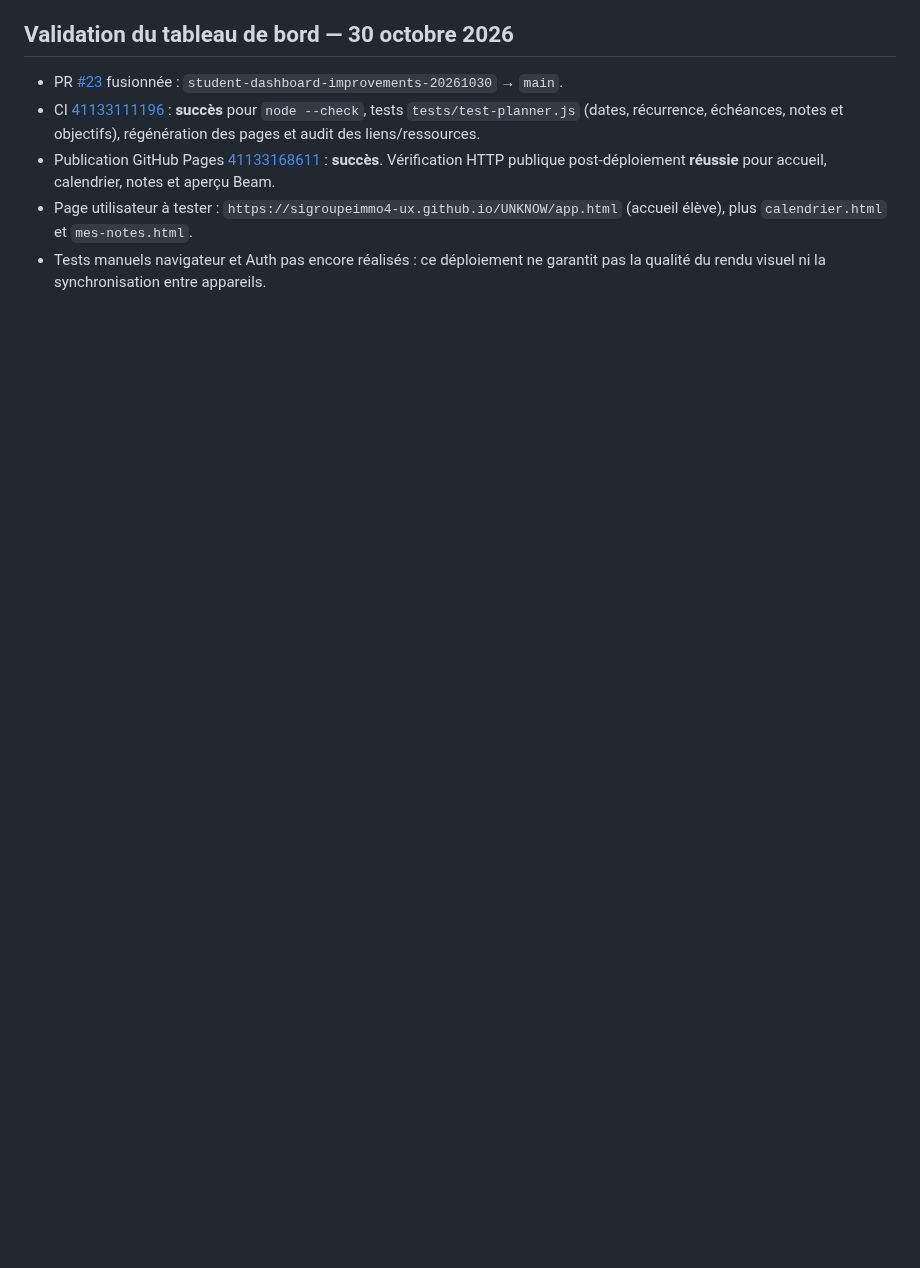
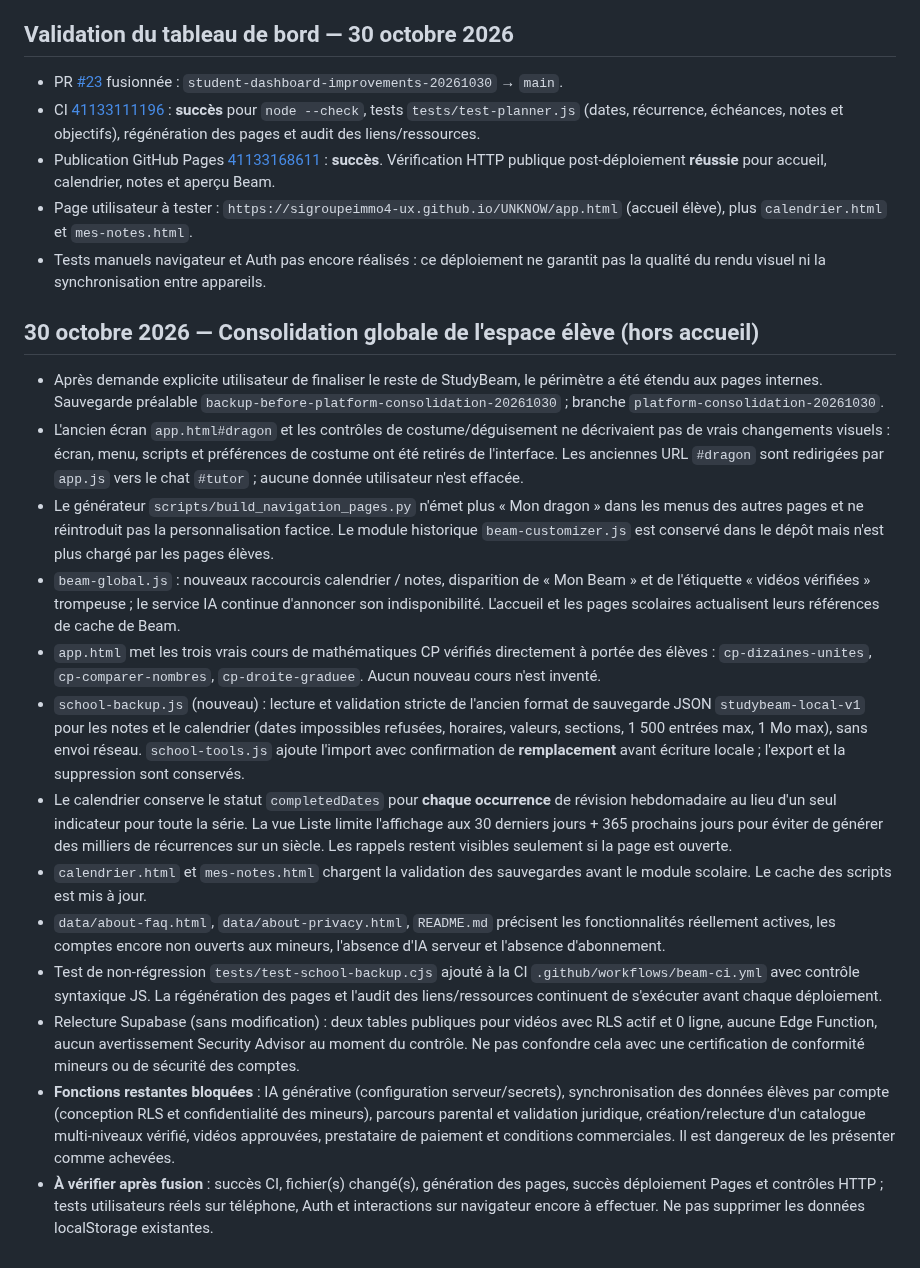
Before and after one commit to sigroupeimmo4-ux/UNKNOW, a Markdown page: docs/PASSATION_STUDYBEAM.md, the part around the change. GitHub-like rendering; blank space fills up the shorter version.

Commit message:
Handoff: record real platform fixes, safe backups, Supabase facts and launch blockers

```diff
--- a/docs/PASSATION_STUDYBEAM.md
+++ b/docs/PASSATION_STUDYBEAM.md
@@ -159,3 +159,18 @@ Bleu ciel `#BBDCF2`, menthe `#C5E9D9`, pêche `#F8DCCE`, jaune `#F7E9AC`, rose `
 - Publication GitHub Pages [41133168611](https://github.com/sigroupeimmo4-ux/UNKNOW/actions/runs/41133168611) : **succès**. Vérification HTTP publique post-déploiement **réussie** pour accueil, calendrier, notes et aperçu Beam.
 - Page utilisateur à tester : `https://sigroupeimmo4-ux.github.io/UNKNOW/app.html` (accueil élève), plus `calendrier.html` et `mes-notes.html`.
 - Tests manuels navigateur et Auth pas encore réalisés : ce déploiement ne garantit pas la qualité du rendu visuel ni la synchronisation entre appareils.
+
+## 30 octobre 2026 — Consolidation globale de l'espace élève (hors accueil)
+- Après demande explicite utilisateur de finaliser le reste de StudyBeam, le périmètre a été étendu aux pages internes. Sauvegarde préalable `backup-before-platform-consolidation-20261030` ; branche `platform-consolidation-20261030`.
+- L'ancien écran `app.html#dragon` et les contrôles de costume/déguisement ne décrivaient pas de vrais changements visuels : écran, menu, scripts et préférences de costume ont été retirés de l'interface. Les anciennes URL `#dragon` sont redirigées par `app.js` vers le chat `#tutor` ; aucune donnée utilisateur n'est effacée.
+- Le générateur `scripts/build_navigation_pages.py` n'émet plus « Mon dragon » dans les menus des autres pages et ne réintroduit pas la personnalisation factice. Le module historique `beam-customizer.js` est conservé dans le dépôt mais n'est plus chargé par les pages élèves.
+- `beam-global.js` : nouveaux raccourcis calendrier / notes, disparition de « Mon Beam » et de l'étiquette « vidéos vérifiées » trompeuse ; le service IA continue d'annoncer son indisponibilité. L'accueil et les pages scolaires actualisent leurs références de cache de Beam.
+- `app.html` met les trois vrais cours de mathématiques CP vérifiés directement à portée des élèves : `cp-dizaines-unites`, `cp-comparer-nombres`, `cp-droite-graduee`. Aucun nouveau cours n'est inventé.
+- `school-backup.js` (nouveau) : lecture et validation stricte de l'ancien format de sauvegarde JSON `studybeam-local-v1` pour les notes et le calendrier (dates impossibles refusées, horaires, valeurs, sections, 1 500 entrées max, 1 Mo max), sans envoi réseau. `school-tools.js` ajoute l'import avec confirmation de **remplacement** avant écriture locale ; l'export et la suppression sont conservés.
+- Le calendrier conserve le statut `completedDates` pour **chaque occurrence** de révision hebdomadaire au lieu d'un seul indicateur pour toute la série. La vue Liste limite l'affichage aux 30 derniers jours + 365 prochains jours pour éviter de générer des milliers de récurrences sur un siècle. Les rappels restent visibles seulement si la page est ouverte.
+- `calendrier.html` et `mes-notes.html` chargent la validation des sauvegardes avant le module scolaire. Le cache des scripts est mis à jour.
+- `data/about-faq.html`, `data/about-privacy.html`, `README.md` précisent les fonctionnalités réellement actives, les comptes encore non ouverts aux mineurs, l'absence d'IA serveur et l'absence d'abonnement.
+- Test de non-régression `tests/test-school-backup.cjs` ajouté à la CI `.github/workflows/beam-ci.yml` avec contrôle syntaxique JS. La régénération des pages et l'audit des liens/ressources continuent de s'exécuter avant chaque déploiement.
+- Relecture Supabase (sans modification) : deux tables publiques pour vidéos avec RLS actif et 0 ligne, aucune Edge Function, aucun avertissement Security Advisor au moment du contrôle. Ne pas confondre cela avec une certification de conformité mineurs ou de sécurité des comptes.
+- **Fonctions restantes bloquées** : IA générative (configuration serveur/secrets), synchronisation des données élèves par compte (conception RLS et confidentialité des mineurs), parcours parental et validation juridique, création/relecture d'un catalogue multi-niveaux vérifié, vidéos approuvées, prestataire de paiement et conditions commerciales. Il est dangereux de les présenter comme achevées.
+- **À vérifier après fusion** : succès CI, fichier(s) changé(s), génération des pages, succès déploiement Pages et contrôles HTTP ; tests utilisateurs réels sur téléphone, Auth et interactions sur navigateur encore à effectuer. Ne pas supprimer les données localStorage existantes.
```
